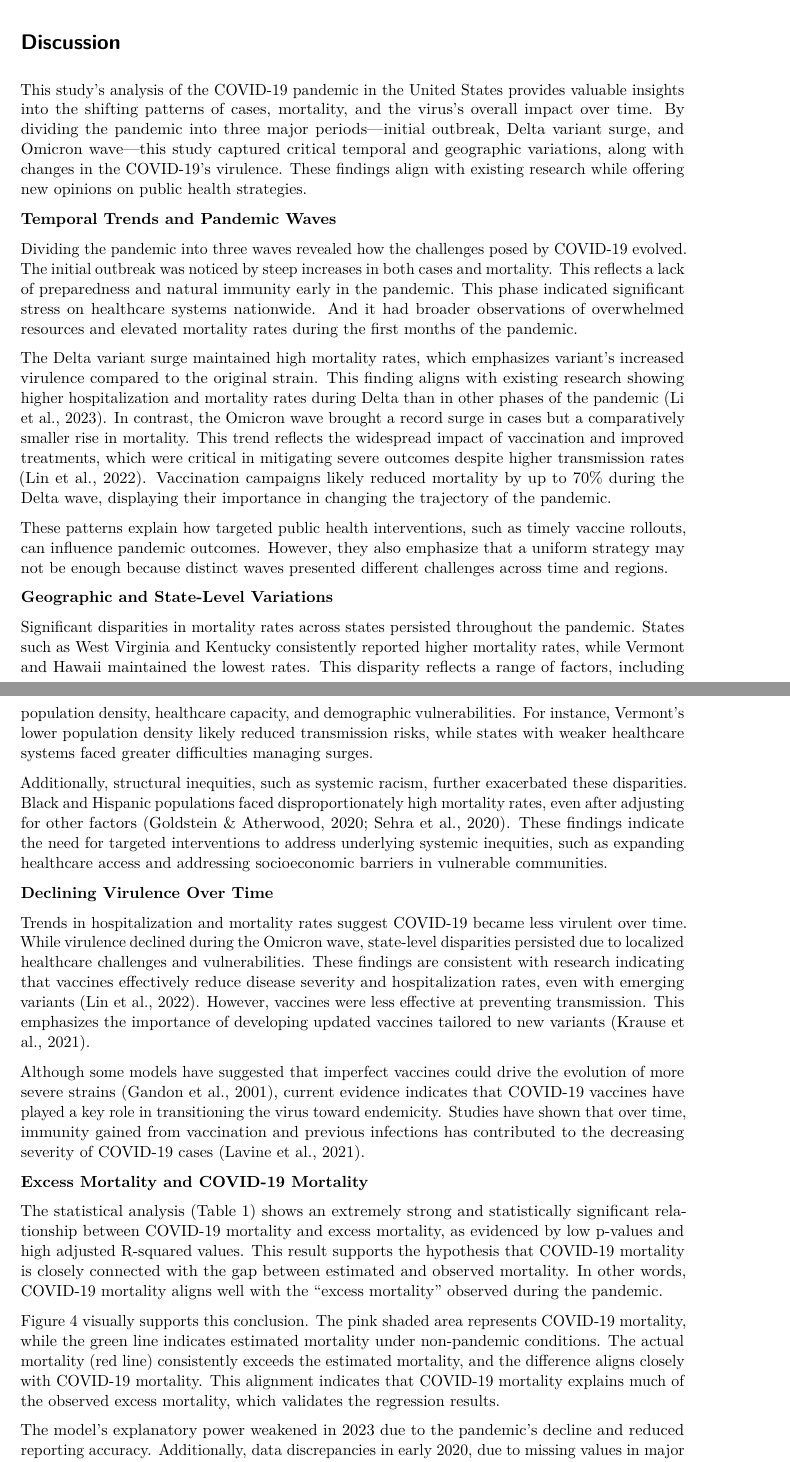
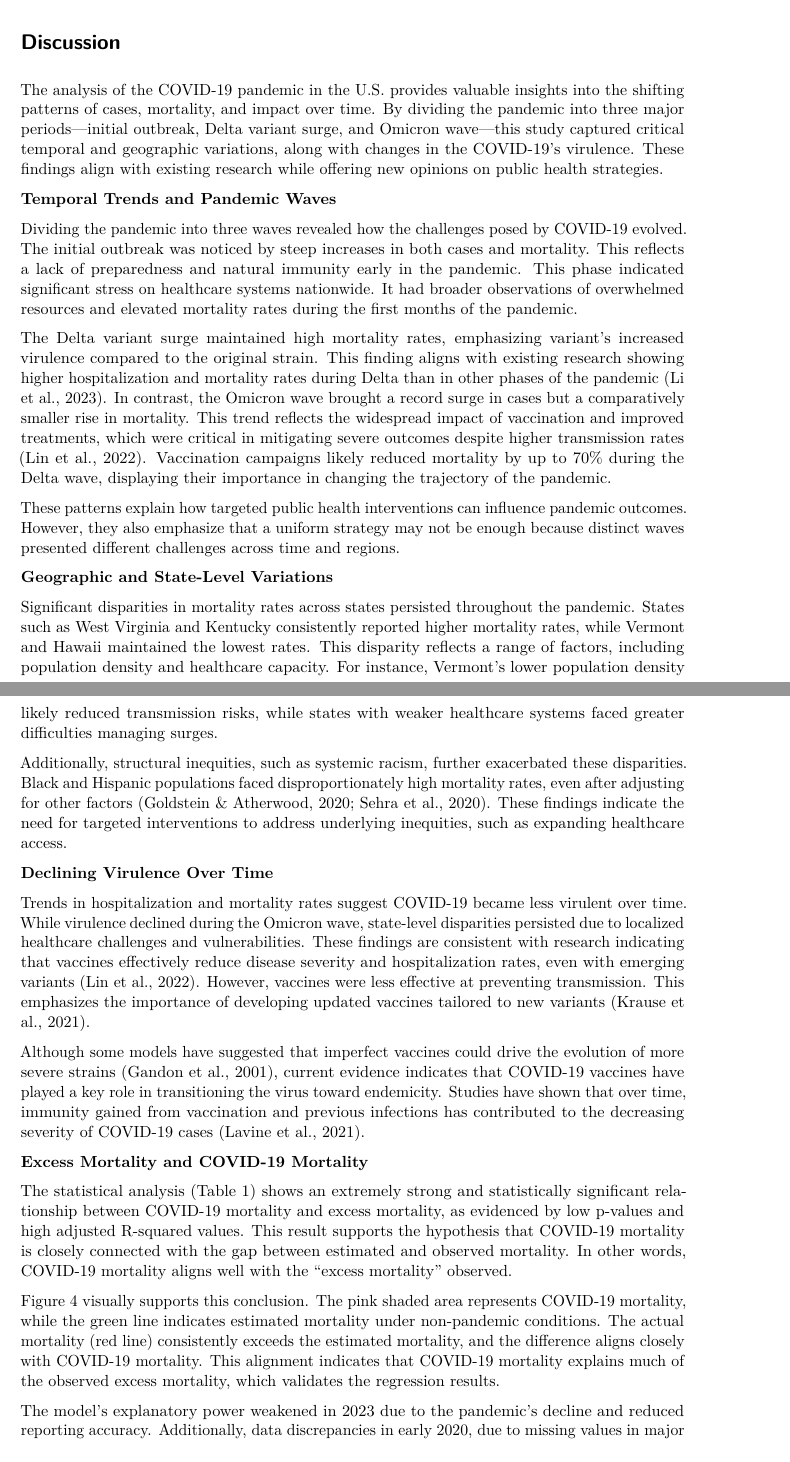
Before and after one commit to Arthur0Zeng/BST2602024FallFinalProject, a Quarto document (code/report.qmd): two parts of pages 5 and 6 of 9, joined at a grey line, cut so that both start at the same text. Rendered offline with R 4.5, knitr and Pandoc in place of Quarto, then LaTeX, with nearby package versions.

Commit message:
report.qmd cut down words

```diff
--- a/code/report.qmd
+++ b/code/report.qmd
@@ -61,21 +61,21 @@ knitr::kable(temp.mat, caption="Linear Regression Summary")
 
 # Discussion
 
-This study’s analysis of the COVID-19 pandemic in the United States provides valuable insights into the shifting patterns of cases, mortality, and the virus’s overall impact over time. By dividing the pandemic into three major periods—initial outbreak, Delta variant surge, and Omicron wave—this study captured critical temporal and geographic variations, along with changes in the COVID-19's virulence. These findings align with existing research while offering new opinions on public health strategies.
+The analysis of the COVID-19 pandemic in the U.S. provides valuable insights into the shifting patterns of cases, mortality, and impact over time. By dividing the pandemic into three major periods—initial outbreak, Delta variant surge, and Omicron wave—this study captured critical temporal and geographic variations, along with changes in the COVID-19's virulence. These findings align with existing research while offering new opinions on public health strategies.
 
 **Temporal Trends and Pandemic Waves**
 
-Dividing the pandemic into three waves revealed how the challenges posed by COVID-19 evolved. The initial outbreak was noticed by steep increases in both cases and mortality. This reflects a lack of preparedness and natural immunity early in the pandemic. This phase indicated significant stress on healthcare systems nationwide. And it had broader observations of overwhelmed resources and elevated mortality rates during the first months of the pandemic.
+Dividing the pandemic into three waves revealed how the challenges posed by COVID-19 evolved. The initial outbreak was noticed by steep increases in both cases and mortality. This reflects a lack of preparedness and natural immunity early in the pandemic. This phase indicated significant stress on healthcare systems nationwide. It had broader observations of overwhelmed resources and elevated mortality rates during the first months of the pandemic.
 
-The Delta variant surge maintained high mortality rates, which emphasizes variant’s increased virulence compared to the original strain. This finding aligns with existing research showing higher hospitalization and mortality rates during Delta than in other phases of the pandemic (Li et al., 2023). In contrast, the Omicron wave brought a record surge in cases but a comparatively smaller rise in mortality. This trend reflects the widespread impact of vaccination and improved treatments, which were critical in mitigating severe outcomes despite higher transmission rates (Lin et al., 2022). Vaccination campaigns likely reduced mortality by up to 70% during the Delta wave, displaying their importance in changing the trajectory of the pandemic.
+The Delta variant surge maintained high mortality rates, emphasizing variant’s increased virulence compared to the original strain. This finding aligns with existing research showing higher hospitalization and mortality rates during Delta than in other phases of the pandemic (Li et al., 2023). In contrast, the Omicron wave brought a record surge in cases but a comparatively smaller rise in mortality. This trend reflects the widespread impact of vaccination and improved treatments, which were critical in mitigating severe outcomes despite higher transmission rates (Lin et al., 2022). Vaccination campaigns likely reduced mortality by up to 70% during the Delta wave, displaying their importance in changing the trajectory of the pandemic.
 
-These patterns explain how targeted public health interventions, such as timely vaccine rollouts, can influence pandemic outcomes. However, they also emphasize that a uniform strategy may not be enough because distinct waves presented different challenges across time and regions.
+These patterns explain how targeted public health interventions can influence pandemic outcomes. However, they also emphasize that a uniform strategy may not be enough because distinct waves presented different challenges across time and regions.
 
 **Geographic and State-Level Variations**
 
-Significant disparities in mortality rates across states persisted throughout the pandemic. States such as West Virginia and Kentucky consistently reported higher mortality rates, while Vermont and Hawaii maintained the lowest rates. This disparity reflects a range of factors, including population density, healthcare capacity, and demographic vulnerabilities. For instance, Vermont’s lower population density likely reduced transmission risks, while states with weaker healthcare systems faced greater difficulties managing surges.
+Significant disparities in mortality rates across states persisted throughout the pandemic. States such as West Virginia and Kentucky consistently reported higher mortality rates, while Vermont and Hawaii maintained the lowest rates. This disparity reflects a range of factors, including population density and healthcare capacity. For instance, Vermont’s lower population density likely reduced transmission risks, while states with weaker healthcare systems faced greater difficulties managing surges.
 
-Additionally, structural inequities, such as systemic racism, further exacerbated these disparities. Black and Hispanic populations faced disproportionately high mortality rates, even after adjusting for other factors (Goldstein & Atherwood, 2020; Sehra et al., 2020). These findings indicate the need for targeted interventions to address underlying systemic inequities, such as expanding healthcare access and addressing socioeconomic barriers in vulnerable communities.
+Additionally, structural inequities, such as systemic racism, further exacerbated these disparities. Black and Hispanic populations faced disproportionately high mortality rates, even after adjusting for other factors (Goldstein & Atherwood, 2020; Sehra et al., 2020). These findings indicate the need for targeted interventions to address underlying inequities, such as expanding healthcare access.
 
 **Declining Virulence Over Time**
 
@@ -85,7 +85,7 @@ Although some models have suggested that imperfect vaccines could drive the evol
 
 **Excess Mortality and COVID-19 Mortality**
 
-The statistical analysis (Table 1) shows an extremely strong and statistically significant relationship between COVID-19 mortality and excess mortality, as evidenced by low p-values and high adjusted R-squared values. This result supports the hypothesis that COVID-19 mortality is closely connected with the gap between estimated and observed mortality. In other words, COVID-19 mortality aligns well with the "excess mortality" observed during the pandemic.
+The statistical analysis (Table 1) shows an extremely strong and statistically significant relationship between COVID-19 mortality and excess mortality, as evidenced by low p-values and high adjusted R-squared values. This result supports the hypothesis that COVID-19 mortality is closely connected with the gap between estimated and observed mortality. In other words, COVID-19 mortality aligns well with the "excess mortality" observed.
 
 Figure 4 visually supports this conclusion. The pink shaded area represents COVID-19 mortality, while the green line indicates estimated mortality under non-pandemic conditions. The actual mortality (red line) consistently exceeds the estimated mortality, and the difference aligns closely with COVID-19 mortality. This alignment indicates that COVID-19 mortality explains much of the observed excess mortality, which validates the regression results.
 
```
Also changed, not shown: code/report.qmd (8 more changed lines).
